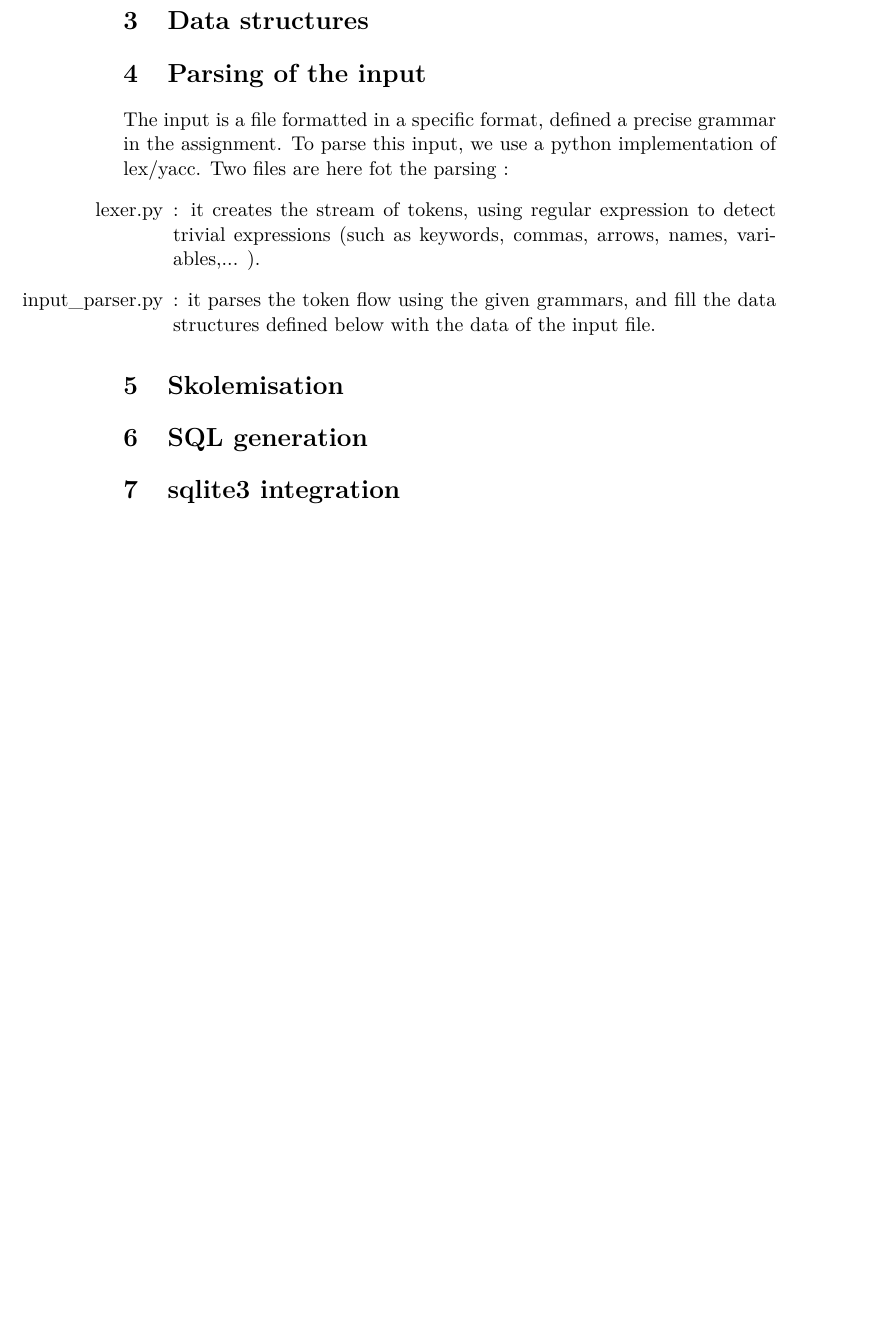
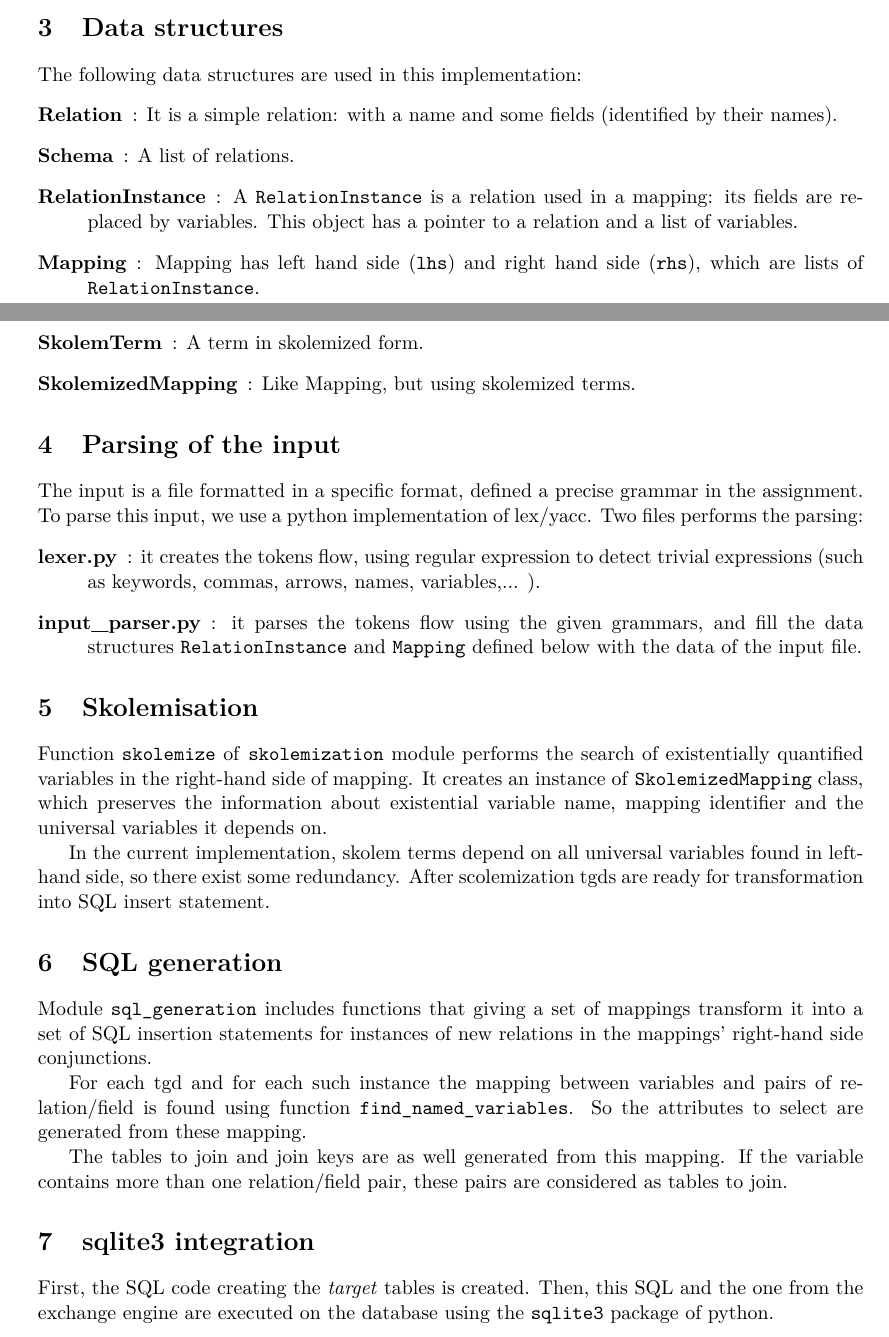
Before and after one commit to coma94/tidjidiss, a LaTeX document (report/BD-project_Moutot_Oshurko.tex): part of page 2 of 2 before the commit and two parts of pages 1 and 2 of 2 after it, the two joined at a grey line, cut so that both start at the same text, the shorter picture padded with empty space. Compiled offline with pdfLaTeX.

Commit message:
End of report (data structures and sqlite3)

```diff
--- a/report/BD-project_Moutot_Oshurko.tex
+++ b/report/BD-project_Moutot_Oshurko.tex
@@ -1,4 +1,6 @@
 \documentclass[a4paper,11pt]{article}
+\usepackage[margin=2.5cm]{geometry}
+
 \usepackage[T1]{fontenc}
 \usepackage[utf8]{inputenc}
 \usepackage{lmodern}
@@ -21,3 +22,4 @@ It is a SQL-based engine, which means that it generates the SQL code transformin
+It is a SQL-based engine, which means that it generates the SQL code transforming the source database into the target one. It also have an integrated mode, that directly interacts with some SQLite database and performs the transformation.
 
 \section{Usage}
 First of all, you need to install the library \textit{ply} by running \texttt{pip3 install ply} in root (or \texttt{sudo pip3 install ply}).
@@ -31,15 +33,36 @@ To run the sqlite3 integration, just use the \texttt{-sqlite3} argument followed
 It will print and execute the generated script on the database, which must contains tables following the \textit{source} schema.
 
 \section{Data structures}
+The following data structures are used in this implementation:
+\begin{description}
+  \item[Relation]: It is a simple relation: with a name and some fields (identified by their names).
+  \item[Schema]: A list of relations.
+  \item[RelationInstance]: A \texttt{RelationInstance} is a relation used in a mapping: its fields are replaced by variables. This object has a pointer to a relation and a list of variables.
+  \item[Mapping]: Mapping has left hand side (\texttt{lhs}) and right hand side (\texttt{rhs}), which are lists of \texttt{RelationInstance}.
+  \item[SkolemTerm]: A term in skolemized form.
+  \item[SkolemizedMapping]: Like Mapping, but using skolemized terms.
+\end{description}
+
 \section{Parsing of the input}
-The input is a file formatted in a specific format, defined a precise grammar in the assignment. To parse this input, we use a python implementation of lex/yacc. Two files are here fot the parsing :
-\begin{itemize}
-  \item [lexer.py] : it creates the stream of tokens, using regular expression to detect trivial expressions (such as keywords, commas, arrows, names, variables,... ).
-  \item [input\_parser.py] : it parses the token flow using the given grammars, and fill the data structures defined below with the data of the input file.
-\end{itemize}
+The input is a file formatted in a specific format, defined a precise grammar in the assignment. To parse this input, we use a python implementation of lex/yacc. Two files performs the parsing:
+\begin{description}
+  \item [lexer.py]: it creates the tokens flow, using regular expression to detect trivial expressions (such as keywords, commas, arrows, names, variables,... ).
+  \item [input\_parser.py]: it parses the tokens flow using the given grammars, and fill the data structures \texttt{RelationInstance} and \texttt{Mapping} defined below with the data of the input file.
+\end{description}
 
 \section{Skolemisation}
+Function \texttt{skolemize} of \texttt{skolemization} module performs the search of existentially quantified variables in the right-hand side of mapping. It creates an instance of \texttt{SkolemizedMapping} class, which preserves the information about existential variable name, mapping identifier and the universal variables it depends on.
+
+In the current implementation, skolem terms depend on all universal variables found in left-hand side, so there exist some redundancy. After scolemization tgds are ready for transformation into SQL insert statement.
+
 \section{SQL generation}
+Module \texttt{sql\_generation} includes functions that giving a set of mappings transform it into a set of SQL insertion statements for instances of new relations in the mappings' right-hand side conjunctions.
+
+For each tgd and for each such instance the mapping between variables and pairs of relation/field is found using function \texttt{find\_named\_variables}. So the attributes to select are generated from these mapping.
+
+The tables to join and join keys are as well generated from this mapping. If the variable contains more than one relation/field pair, these pairs are considered as tables to join.
+
 \section{sqlite3 integration}
+First, the SQL code creating the \textit{target} tables is created. Then, this SQL and the one from the exchange engine are executed on the database using the \texttt{sqlite3} package of python.
 
 \end{document}
```
Also changed, not shown: report/BD-project_Moutot_Oshurko.tex (3 more changed lines).
